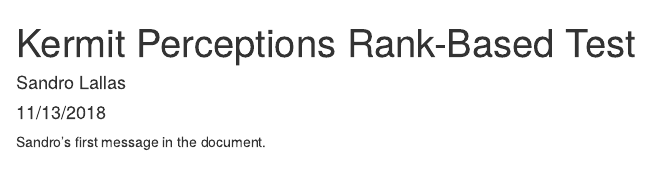
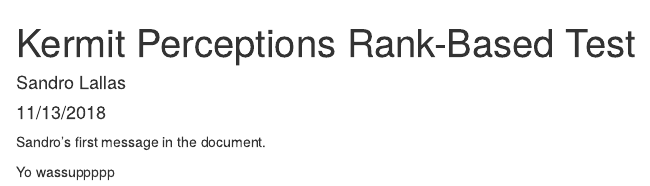
Before and after one commit to sandrolallas/lab-7-rank-sandro, an R Markdown document (Kermit_Sandro.Rmd): the page in a window 1100 px wide, from its top. Rendered offline with R 4.5, knitr and Pandoc, with nearby package versions.

Commit message:
Committed

````diff
--- a/Kermit_Sandro.Rmd
+++ b/Kermit_Sandro.Rmd
@@ -10,3 +10,5 @@ knitr::opts_chunk$set(echo = TRUE)
 ```
 
 Sandro's first message in the document.
+
+Yo wassuppppp
````
